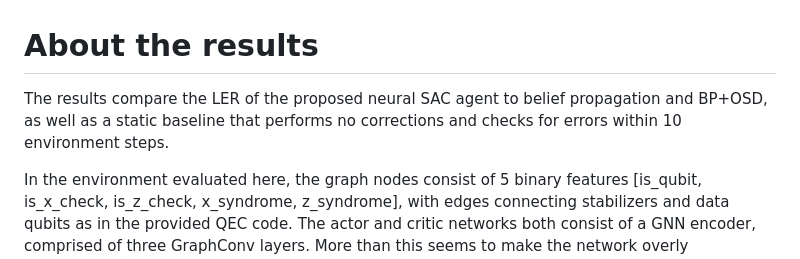
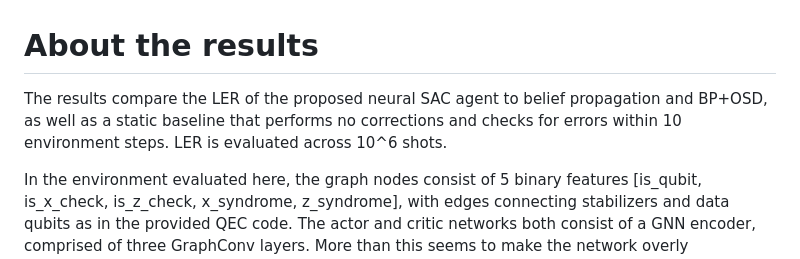
Before and after one commit to Stannie04/rl-for-qec, a Markdown page: results/new_results/About_the_results.md, the part around the change. Rendered like a GitHub page.

Commit message:
Add sentence in results discussion specifying LER shots.

```diff
--- a/results/new_results/About_the_results.md
+++ b/results/new_results/About_the_results.md
@@ -1,6 +1,6 @@
 # About the results
 
-The results compare the LER of the proposed neural SAC agent to belief propagation and BP+OSD, as well as a static baseline that performs no corrections and checks for errors within 10 environment steps.
+The results compare the LER of the proposed neural SAC agent to belief propagation and BP+OSD, as well as a static baseline that performs no corrections and checks for errors within 10 environment steps. LER is evaluated across 10^6 shots.
 
 In the environment evaluated here, the graph nodes consist of 5 binary features [is_qubit, is_x_check, is_z_check, x_syndrome, z_syndrome], with edges connecting stabilizers and data qubits as in the provided QEC code. The actor and critic networks both consist of a GNN encoder, comprised of three GraphConv layers. More than this seems to make the network overly complicated, causing irrecoverable overfitting on codes with 0-1 errors. The encoding is passed to an action MLP head, that outputs logits for each action, as well as a separate no-op head that outputs a single logit for no action, based on both the encoding and an additonal global mean pooling feature. The logits of both heads are concatenated, then an action is selected through argmax. The agent is trained on a curriculum, increasing the error rate of the environment initialization from 0.1% to 5% per physical qubit.
 
```
